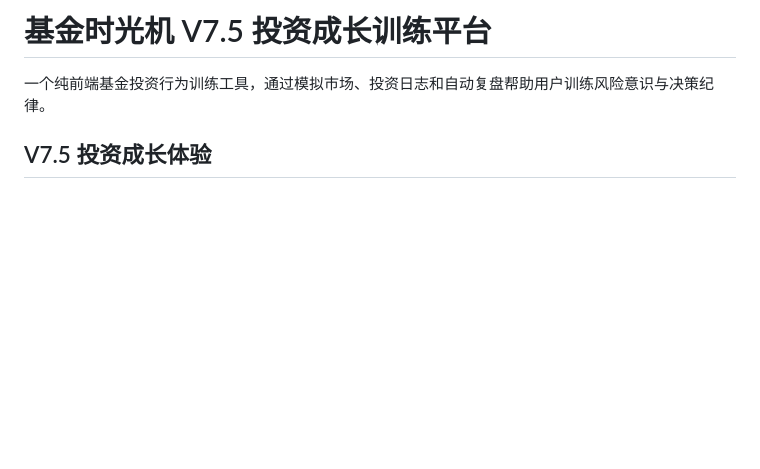
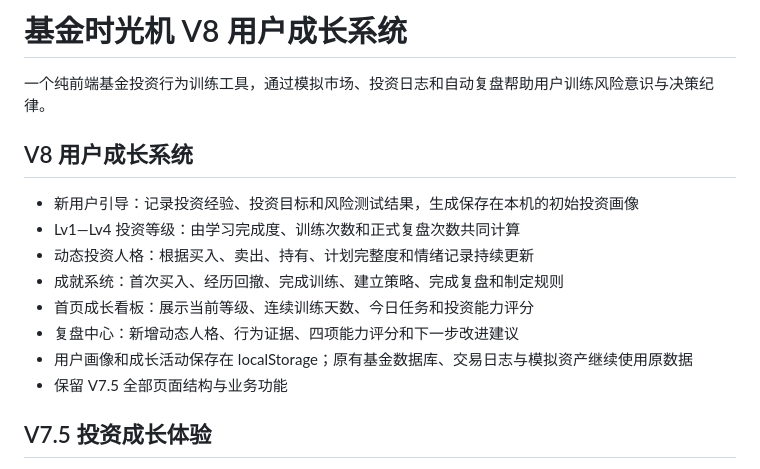
Before and after one commit to Moira1122/fund-time-machine, a Markdown page: README.md, the part around the change. Drawn GitHub-style; blank space fills up the shorter version.

Commit message:
更新 V8 使用说明

```diff
--- a/README.md
+++ b/README.md
@@ -1,6 +1,17 @@
-# 基金时光机 V7.5 投资成长训练平台
+# 基金时光机 V8 用户成长系统
 
 一个纯前端基金投资行为训练工具，通过模拟市场、投资日志和自动复盘帮助用户训练风险意识与决策纪律。
+
+## V8 用户成长系统
+
+- 新用户引导：记录投资经验、投资目标和风险测试结果，生成保存在本机的初始投资画像
+- Lv1—Lv4 投资等级：由学习完成度、训练次数和正式复盘次数共同计算
+- 动态投资人格：根据买入、卖出、持有、计划完整度和情绪记录持续更新
+- 成就系统：首次买入、经历回撤、完成训练、建立策略、完成复盘和制定规则
+- 首页成长看板：展示当前等级、连续训练天数、今日任务和投资能力评分
+- 复盘中心：新增动态人格、行为证据、四项能力评分和下一步改进建议
+- 用户画像和成长活动保存在 localStorage；原有基金数据库、交易日志与模拟资产继续使用原数据
+- 保留 V7.5 全部页面结构与业务功能
 
 ## V7.5 投资成长体验
 
```
